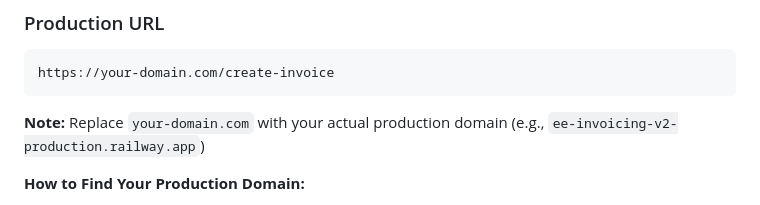
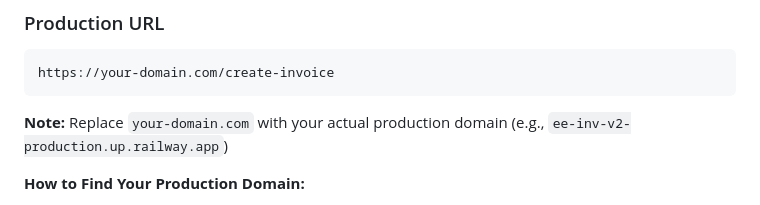
Before and after one commit to Zhihong0321/EE-inv-v2, a Markdown page: SALES_TEAM_INVOICE_LINK_GUIDE.md, the part around the change. GitHub-like rendering.

Commit message:
CRITICAL FIX: Correct production URL - use ee-inv-v2-production.up.railway.app

````diff
--- a/SALES_TEAM_INVOICE_LINK_GUIDE.md
+++ b/SALES_TEAM_INVOICE_LINK_GUIDE.md
@@ -51,7 +51,7 @@ The Invoice Creation Page is a web-based form that allows sales agents to create
 https://your-domain.com/create-invoice
 ```
 
-**Note:** Replace `your-domain.com` with your actual production domain (e.g., `ee-invoicing-v2-production.railway.app`)
+**Note:** Replace `your-domain.com` with your actual production domain (e.g., `ee-inv-v2-production.up.railway.app`)
 
 **How to Find Your Production Domain:**
 1. Go to Railway Dashboard: https://railway.app
````
Also changed, not shown: TROUBLESHOOTING_404_ERROR.md (+2 -2 lines).
